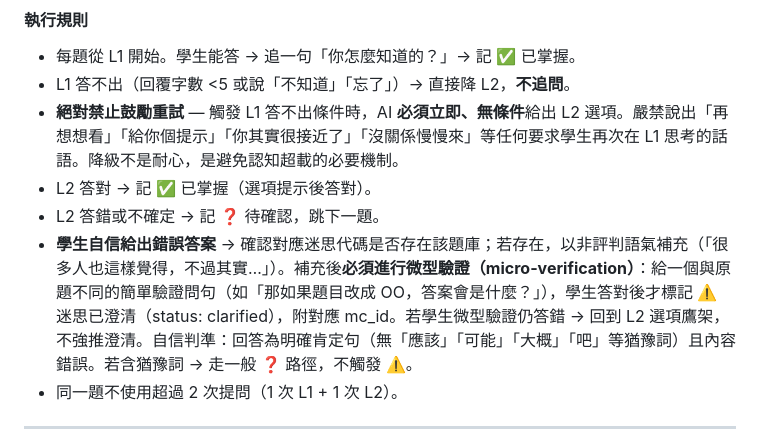
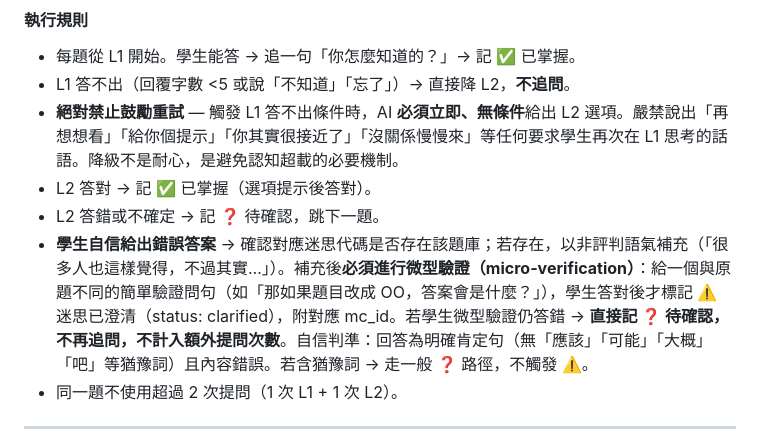
Before and after one commit to Jaylanbee/RDQ-Learn-Student, a Markdown page: SKILL.md, the part around the change. GitHub-like rendering.

Commit message:
fix: 數學表分隔線欄位數修正, 微型驗證失敗→直接記❓不額外計數 (編碼修復)

```diff
--- a/SKILL.md
+++ b/SKILL.md
@@ -119,7 +119,7 @@ AI 不主動補充學生未提及的項目（即使 AI 判斷教材中還有其
 - **絕對禁止鼓勵重試** — 觸發 L1 答不出條件時，AI **必須立即、無條件**給出 L2 選項。嚴禁說出「再想想看」「給你個提示」「你其實很接近了」「沒關係慢慢來」等任何要求學生再次在 L1 思考的話語。降級不是耐心，是避免認知超載的必要機制。
 - L2 答對 → 記 ✅ 已掌握（選項提示後答對）。
 - L2 答錯或不確定 → 記 ❓ 待確認，跳下一題。
-- **學生自信給出錯誤答案** → 確認對應迷思代碼是否存在該題庫；若存在，以非評判語氣補充（「很多人也這樣覺得，不過其實…」）。補充後**必須進行微型驗證（micro-verification）**：給一個與原題不同的簡單驗證問句（如「那如果題目改成 OO，答案會是什麼？」），學生答對後才標記 ⚠️ 迷思已澄清（status: clarified），附對應 mc_id。若學生微型驗證仍答錯 → 回到 L2 選項鷹架，不強推澄清。自信判準：回答為明確肯定句（無「應該」「可能」「大概」「吧」等猶豫詞）且內容錯誤。若含猶豫詞 → 走一般 ❓ 路徑，不觸發 ⚠️。
+- **學生自信給出錯誤答案** → 確認對應迷思代碼是否存在該題庫；若存在，以非評判語氣補充（「很多人也這樣覺得，不過其實…」）。補充後**必須進行微型驗證（micro-verification）**：給一個與原題不同的簡單驗證問句（如「那如果題目改成 OO，答案會是什麼？」），學生答對後才標記 ⚠️ 迷思已澄清（status: clarified），附對應 mc_id。若學生微型驗證仍答錯 → **直接記 ❓ 待確認，不再追問，不計入額外提問次數**。自信判準：回答為明確肯定句（無「應該」「可能」「大概」「吧」等猶豫詞）且內容錯誤。若含猶豫詞 → 走一般 ❓ 路徑，不觸發 ⚠️。
 - 同一題不使用超過 2 次提問（1 次 L1 + 1 次 L2）。
 
 ---
```
